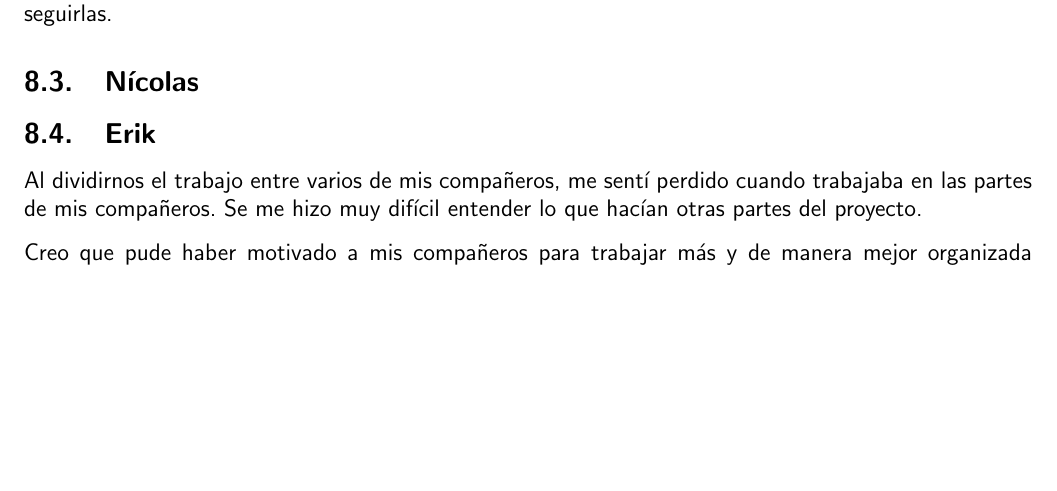
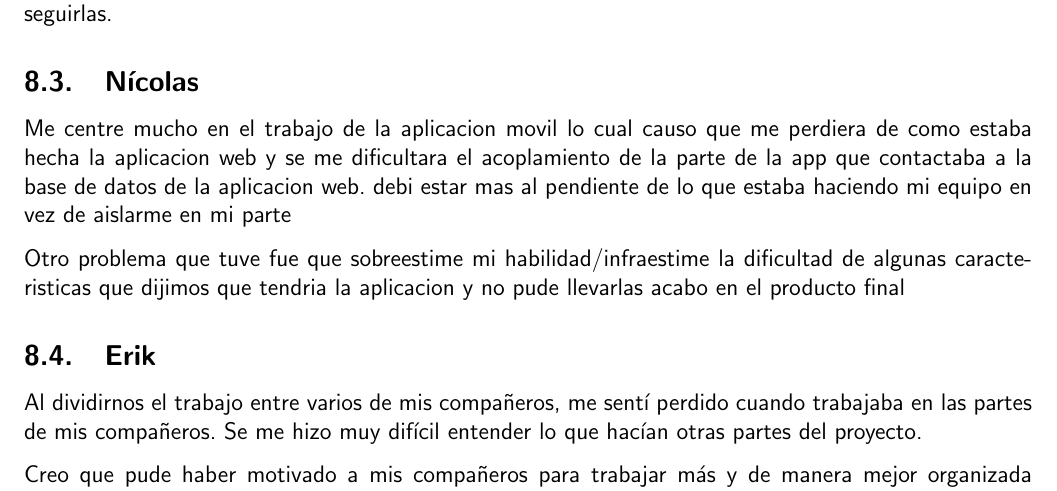
Before and after one commit to ErikdelRio/FCMusic, a LaTeX document (Requerimientos Latex/main.tex): part of page 12 of 12, cut so that both start at the same text, the shorter picture padded with empty space. Compiled offline with pdfLaTeX.

Commit message:
Reflexión individual Nicolas

```diff
--- a/Requerimientos Latex/main.tex
+++ b/Requerimientos Latex/main.tex
@@ -449,6 +449,9 @@ Las últimas semanas sentí que era díficil avanzar en el proyecto porque habí
 Fueron muchos factores los que fueron sumando al resultado del proyecto, pero siento que sí obtuve cierta experiencia que me facilitaría realizar un proyecto similar si tuviera que hacerlo; y aunque no seguí muchas buebas prácticas, sí siento que aprendí su importancia y los resultados que se obtienen al no seguirlas.
 
 \subsection{Nícolas}
+Me centre mucho en el trabajo de la aplicacion movil lo cual causo que me perdiera de como estaba hecha la aplicacion web y se me dificultara el acoplamiento de la parte de la app que contactaba a la base de datos de la aplicacion web. debi estar mas al pendiente de lo que estaba haciendo mi equipo en vez de aislarme en mi parte
+
+Otro problema que tuve fue que sobreestime mi habilidad/infraestime la dificultad de algunas caracteristicas que dijimos que tendria la aplicacion y no pude llevarlas acabo en el producto final
 \subsection{Erik}
 Al dividirnos el trabajo entre varios de mis compañeros, me sentí perdido cuando trabajaba en las partes de mis compañeros. Se me hizo muy difícil entender lo que hacían otras partes del proyecto.
 
```
